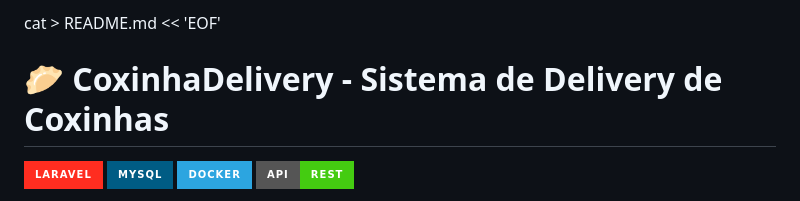
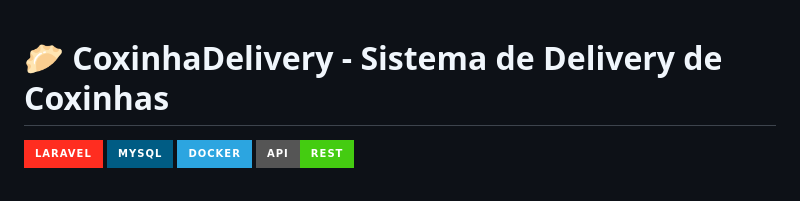
Before and after one commit to yuremarketing/coxinhadelivery, a Markdown page: README.md, the part around the change. GitHub-like rendering; badges without logos.

Commit message:
docs: Corrigir primeira linha do README

```diff
--- a/README.md
+++ b/README.md
@@ -1,4 +1,3 @@
-cat > README.md << 'EOF'
 # 🥟 CoxinhaDelivery - Sistema de Delivery de Coxinhas
 
 ![Laravel](https://img.shields.io/badge/Laravel-FF2D20?style=for-the-badge&logo=laravel&logoColor=white)
```
